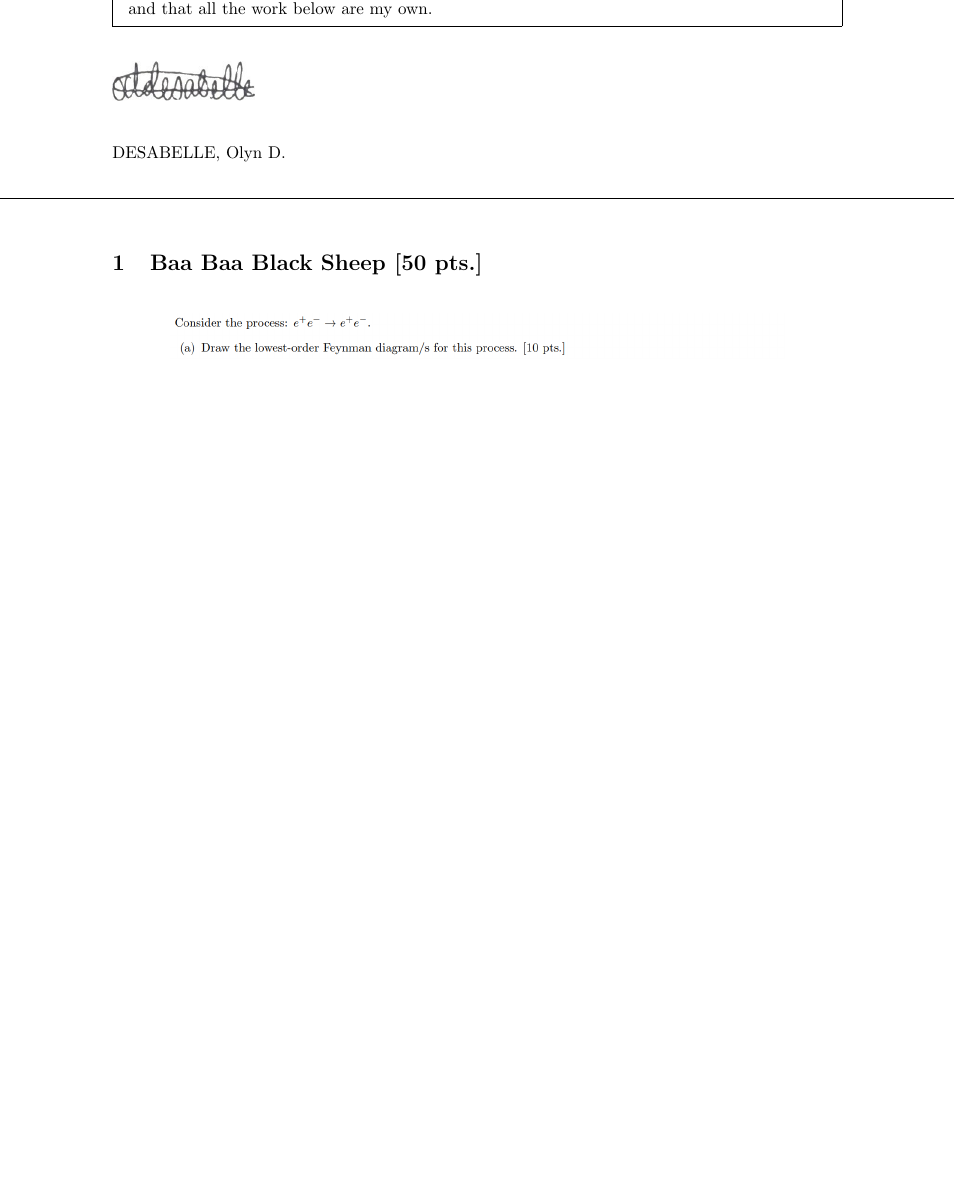
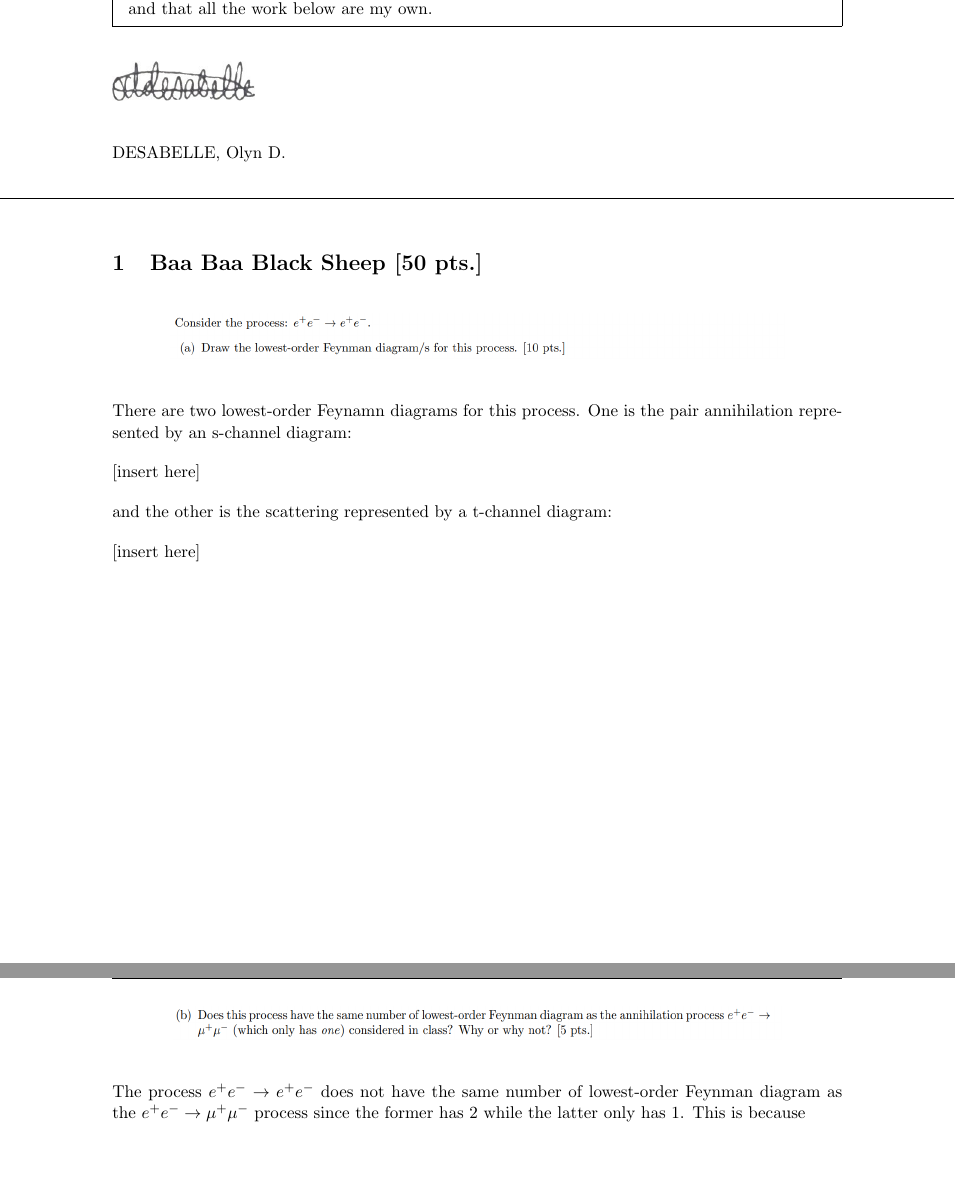
Before and after one commit to oddesabelle/Physics-180, a LaTeX document (Finals/Desabelle_180_Final.tex): part of page 1 of 7 before the commit and two parts of pages 1 and 2 of 7 after it, the two joined at a grey line, cut so that both start at the same text, the shorter picture padded with empty space. Compiled offline with pdfLaTeX.

Commit message:
added some stuff

```diff
--- a/Finals/Desabelle_180_Final.tex
+++ b/Finals/Desabelle_180_Final.tex
@@ -85,6 +85,13 @@ DESABELLE, Olyn D.
     \includegraphics[scale = 0.4]{1a.png}
 \end{figure}
 
+There are two lowest-order Feynamn diagrams for this process. One is the pair annihilation represented by an s-channel diagram:
+
+[insert here]
+
+and the other is the scattering represented by a t-channel diagram:
+
+[insert here]
 
 %\begin{align} Z =
 %\begin{cases}
@@ -106,6 +113,8 @@ DESABELLE, Olyn D.
     \includegraphics[scale = 0.4]{1b.png}
 \end{figure}
 
+The process $e^+e^- \to e^+e^-$ does not have the same number of lowest-order Feynman diagram as the $e^+e^- \to \mu^+\mu^-$ process since the former has 2 while the latter only has 1. This is because
+
 
 %==============================================================
 \newpage
```
Also changed, not shown: Finals/Desabelle_180_Final.pdf, Finals/Desabelle_180_Final.tex (6 more changed lines), 4 other files.
